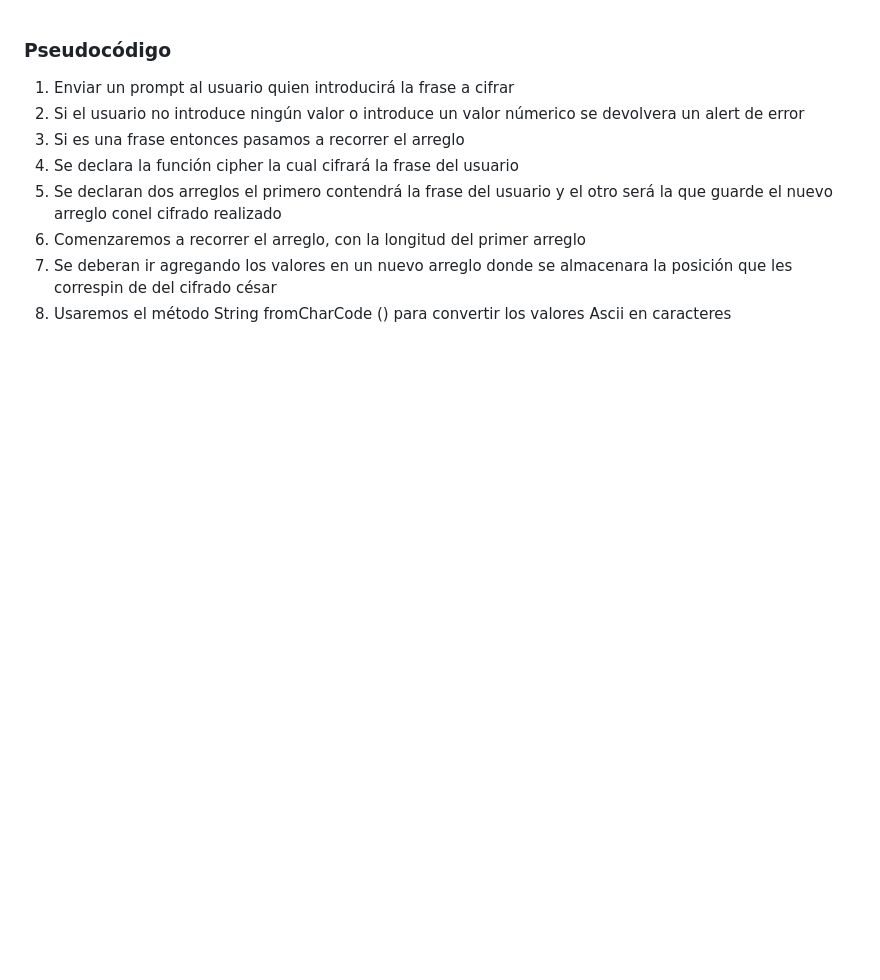
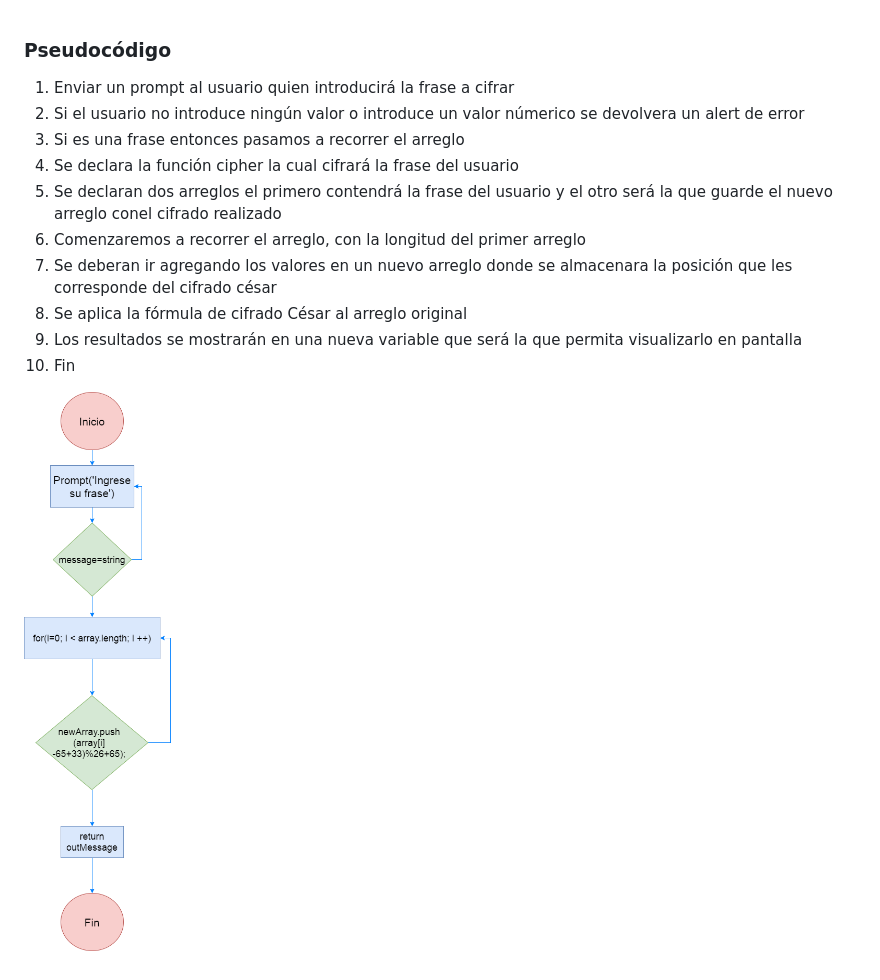
Before and after one commit to KaryRQ/final-project-sprint1, a Markdown page: ciphered_caesar/README.md, the part around the change. GitHub-like rendering; pictures changed too: ciphered_caesar/cipher.png (added); blank space fills up the shorter version.

Commit message:
Actualización cifrado e inicio de tarjeta

```diff
--- a/ciphered_caesar/README.md
+++ b/ciphered_caesar/README.md
@@ -8,5 +8,9 @@
 5. Se declaran dos arreglos el primero contendrá la frase del usuario y el otro será la que guarde el nuevo arreglo
 conel cifrado realizado
 6. Comenzaremos a recorrer el arreglo, con la longitud del primer arreglo
-7. Se deberan ir agregando los valores en un nuevo arreglo donde se almacenara la posición que les correspin de del cifrado césar
-8. Usaremos el método String fromCharCode () para convertir los valores Ascii en caracteres
+7. Se deberan ir agregando los valores en un nuevo arreglo donde se almacenara la posición que les corresponde del cifrado césar
+8. Se aplica la fórmula de cifrado César al arreglo original
+9. Los resultados se mostrarán en una nueva variable que será la que permita visualizarlo en pantalla
+10. Fin
+
+![Diagrama de flujo](cipher.png)
```
Also changed, not shown: credit_card/README.md (added, +10 -0 lines), 5 other files.
